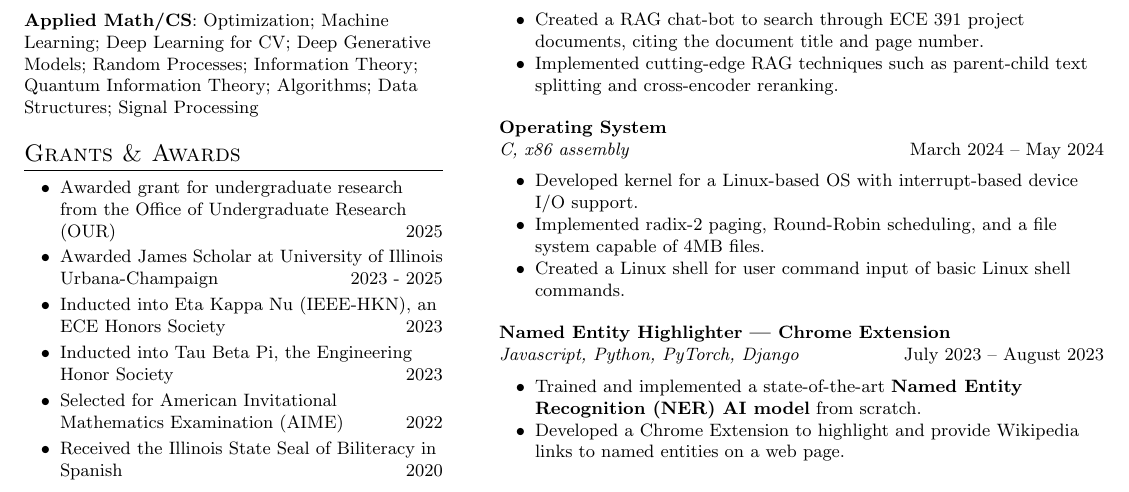
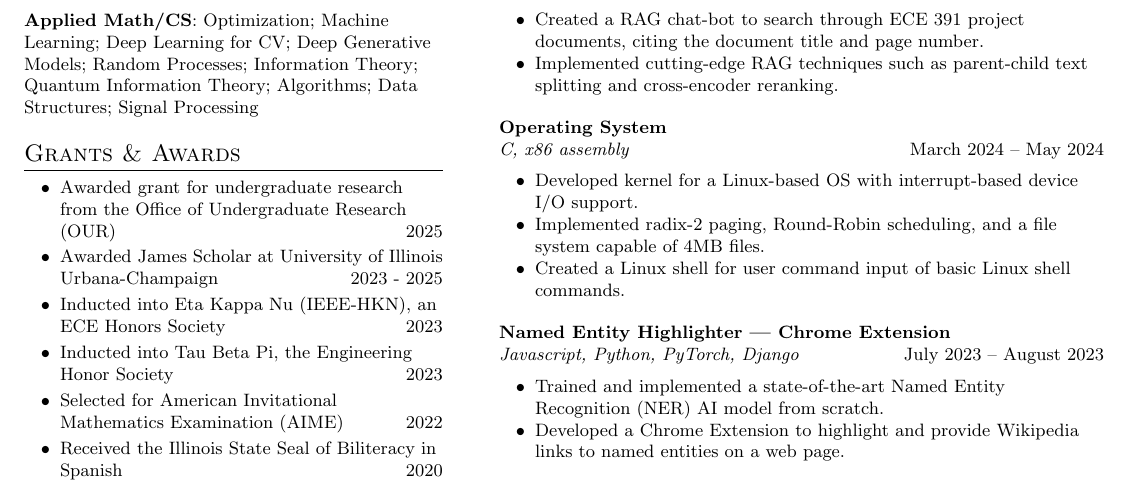
Before and after one commit to a-jayaraman/resume, a LaTeX CV (vi/vi_resume_FINAL.tex): part of page 2 of 2, cut so that both start at the same text. Compiled offline with pdfLaTeX.

Commit message:
minor change

```diff
--- a/vi/vi_resume_FINAL.tex
+++ b/vi/vi_resume_FINAL.tex
@@ -197,7 +197,7 @@
     \textbf{Named Entity Highlighter | Chrome Extension}\\
     \textit{Javascript, Python, PyTorch, Django} \hfill July 2023 -- August 2023\vspace{-5pt}
     \begin{itemize}[leftmargin=0.25in, itemsep=-5pt, parsep=5pt]
-        \item Trained and implemented a state-of-the-art \textbf{Named Entity Recognition (NER) AI model} from scratch.
+        \item Trained and implemented a state-of-the-art Named Entity Recognition (NER) AI model from scratch.
         \item Developed a Chrome Extension to highlight and provide Wikipedia links to named entities on a web page.
     \end{itemize}
 
```
Also changed, not shown: vi/vi_resume_FINAL.pdf.
